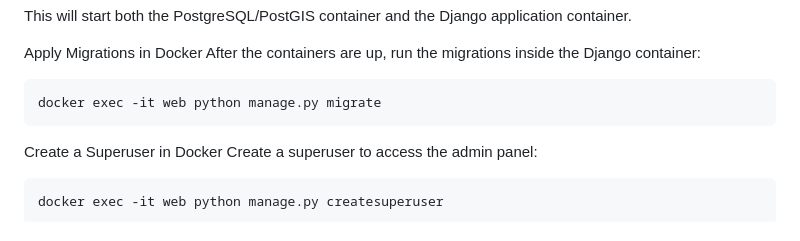
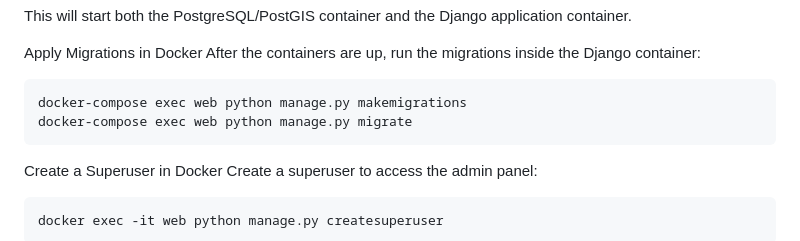
Before and after one commit to M-E-U-E/Assignment_6, a Markdown page: README.md, the part around the change. Rendered like a GitHub page.

````diff
--- a/README.md
+++ b/README.md
@@ -74,7 +74,8 @@ To clone this project to your local machine, follow these steps:
 
    Apply Migrations in Docker After the containers are up, run the migrations inside the Django container:
    ```
-   docker exec -it web python manage.py migrate
+   docker-compose exec web python manage.py makemigrations
+   docker-compose exec web python manage.py migrate
    ```
 
    Create a Superuser in Docker Create a superuser to access the admin panel:
````
